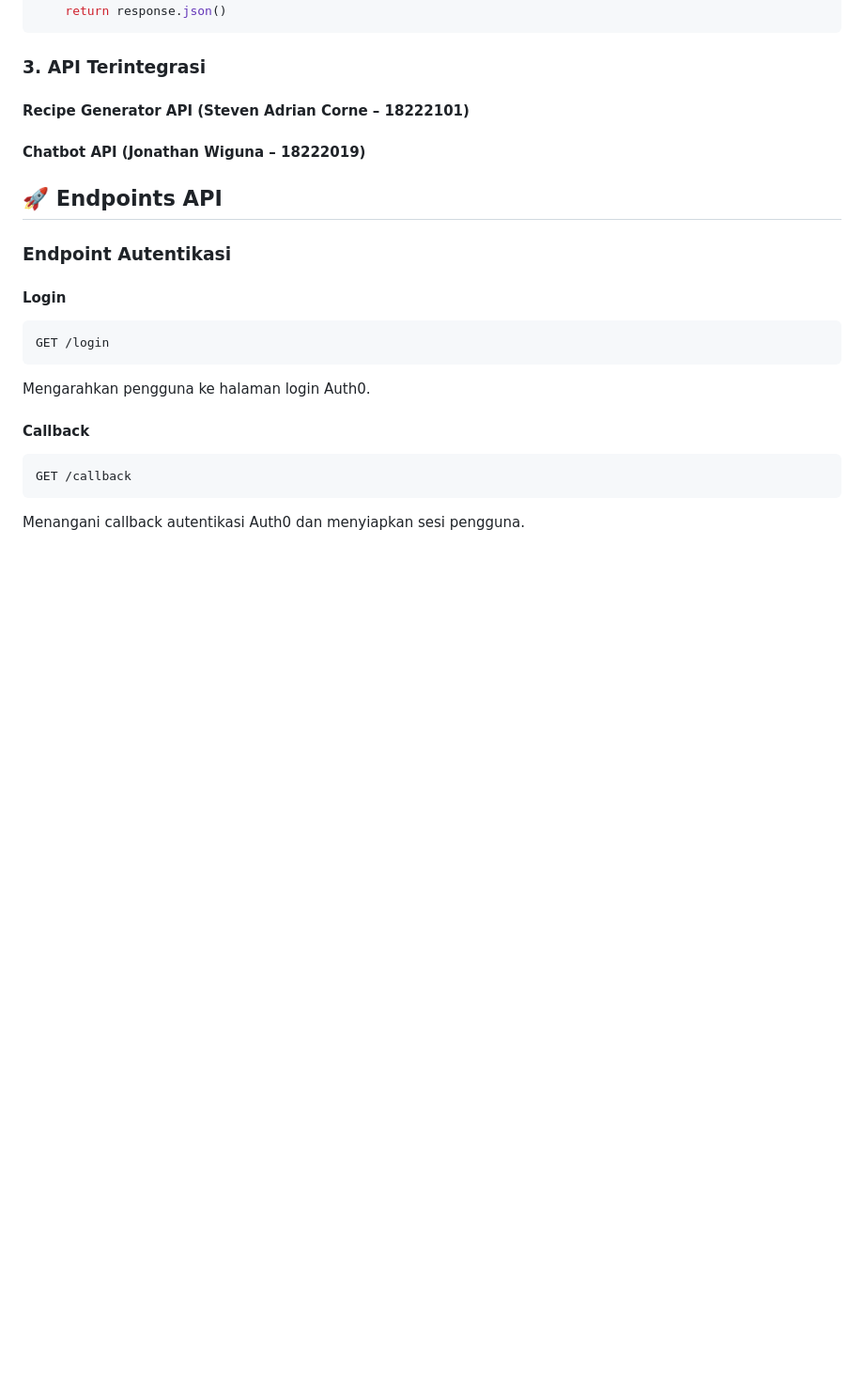
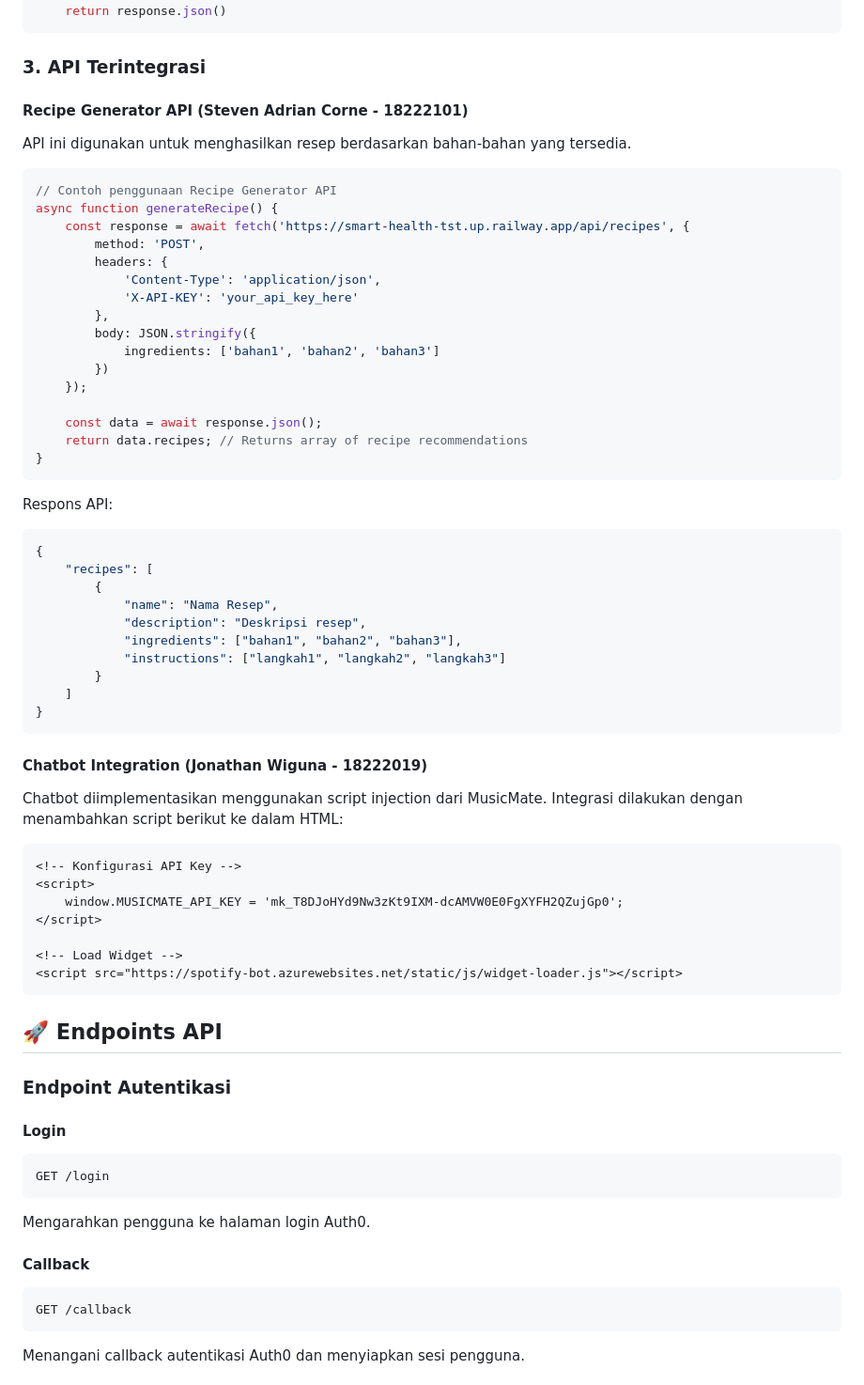
Before and after one commit to Harryts1/II3160, a Markdown page: README.md, the part around the change. Shown at 94% size. Drawn GitHub-style; blank space fills up the shorter version.

````diff
--- a/README.md
+++ b/README.md
@@ -120,10 +120,54 @@ def create_diet_plan(user_id, plan_details):
 
 ### 3. API Terintegrasi
 
-#### Recipe Generator API (Steven Adrian Corne – 18222101)
+#### Recipe Generator API (Steven Adrian Corne - 18222101)
+API ini digunakan untuk menghasilkan resep berdasarkan bahan-bahan yang tersedia.
 
-#### Chatbot API (Jonathan Wiguna – 18222019)
+```javascript
+// Contoh penggunaan Recipe Generator API
+async function generateRecipe() {
+    const response = await fetch('https://smart-health-tst.up.railway.app/api/recipes', {
+        method: 'POST',
+        headers: {
+            'Content-Type': 'application/json',
+            'X-API-KEY': 'your_api_key_here'
+        },
+        body: JSON.stringify({
+            ingredients: ['bahan1', 'bahan2', 'bahan3']
+        })
+    });
 
+    const data = await response.json();
+    return data.recipes; // Returns array of recipe recommendations
+}
+```
+
+Respons API:
+```json
+{
+    "recipes": [
+        {
+            "name": "Nama Resep",
+            "description": "Deskripsi resep",
+            "ingredients": ["bahan1", "bahan2", "bahan3"],
+            "instructions": ["langkah1", "langkah2", "langkah3"]
+        }
+    ]
+}
+```
+
+#### Chatbot Integration (Jonathan Wiguna - 18222019)
+Chatbot diimplementasikan menggunakan script injection dari MusicMate. Integrasi dilakukan dengan menambahkan script berikut ke dalam HTML:
+
+```html
+<!-- Konfigurasi API Key -->
+<script>
+    window.MUSICMATE_API_KEY = 'mk_T8DJoHYd9Nw3zKt9IXM-dcAMVW0E0FgXYFH2QZujGp0';
+</script>
+
+<!-- Load Widget -->
+<script src="https://spotify-bot.azurewebsites.net/static/js/widget-loader.js"></script>
+```
 
 ## 🚀 Endpoints API
 
````
